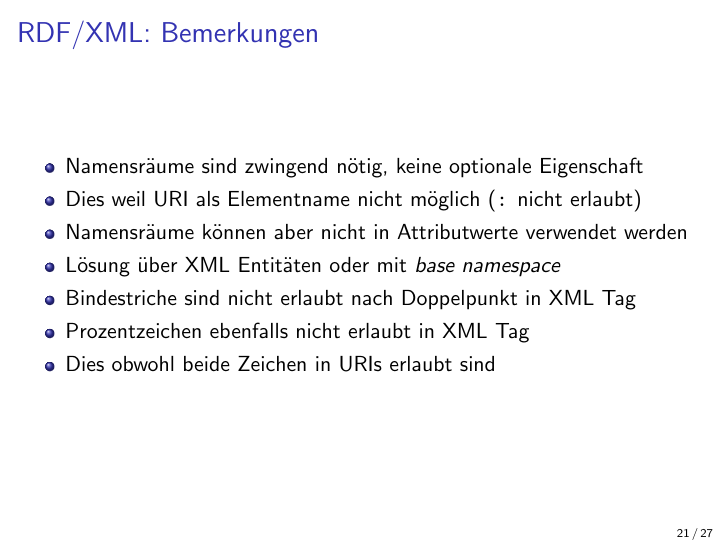
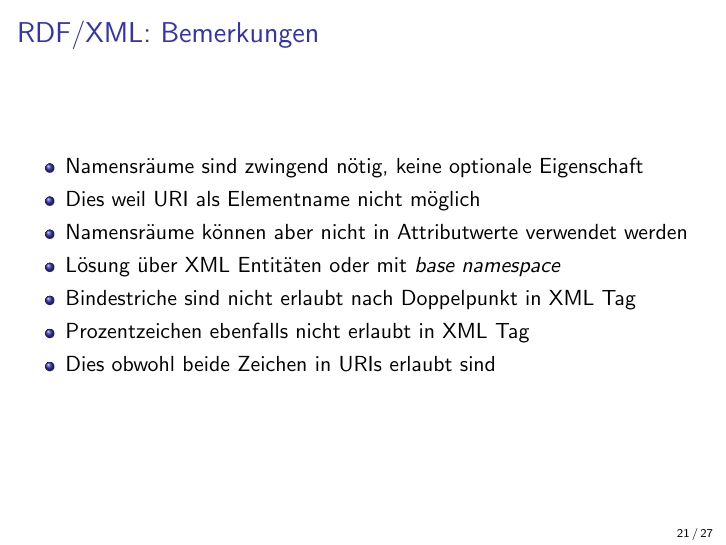
Before and after one commit to markusstocker/bim-108-01, LaTeX slides (lectures/lecture-07/bim-108-01-lecture-07.tex): page 21 of 27. Compiled offline with pdfLaTeX.

Commit message:
fixed typos

```diff
--- a/lectures/lecture-07/bim-108-01-lecture-07.tex
+++ b/lectures/lecture-07/bim-108-01-lecture-07.tex
@@ -388,7 +388,7 @@ _:b <http://example.org#unit> <http://units.org#km> .
 
 	\begin{itemize}
 		\item Namensräume sind zwingend nötig, keine optionale Eigenschaft
-		\item Dies weil URI als Elementname nicht möglich (\texttt{:} nicht erlaubt)
+		\item Dies weil URI als Elementname nicht möglich
 		\item Namensräume können aber nicht in Attributwerte verwendet werden
 		\item Lösung über XML Entitäten oder mit \emph{base namespace}
 		\item Bindestriche sind nicht erlaubt nach Doppelpunkt in XML Tag
```
Also changed, not shown: lectures/lecture-07/bim-108-01-lecture-07.pdf.
